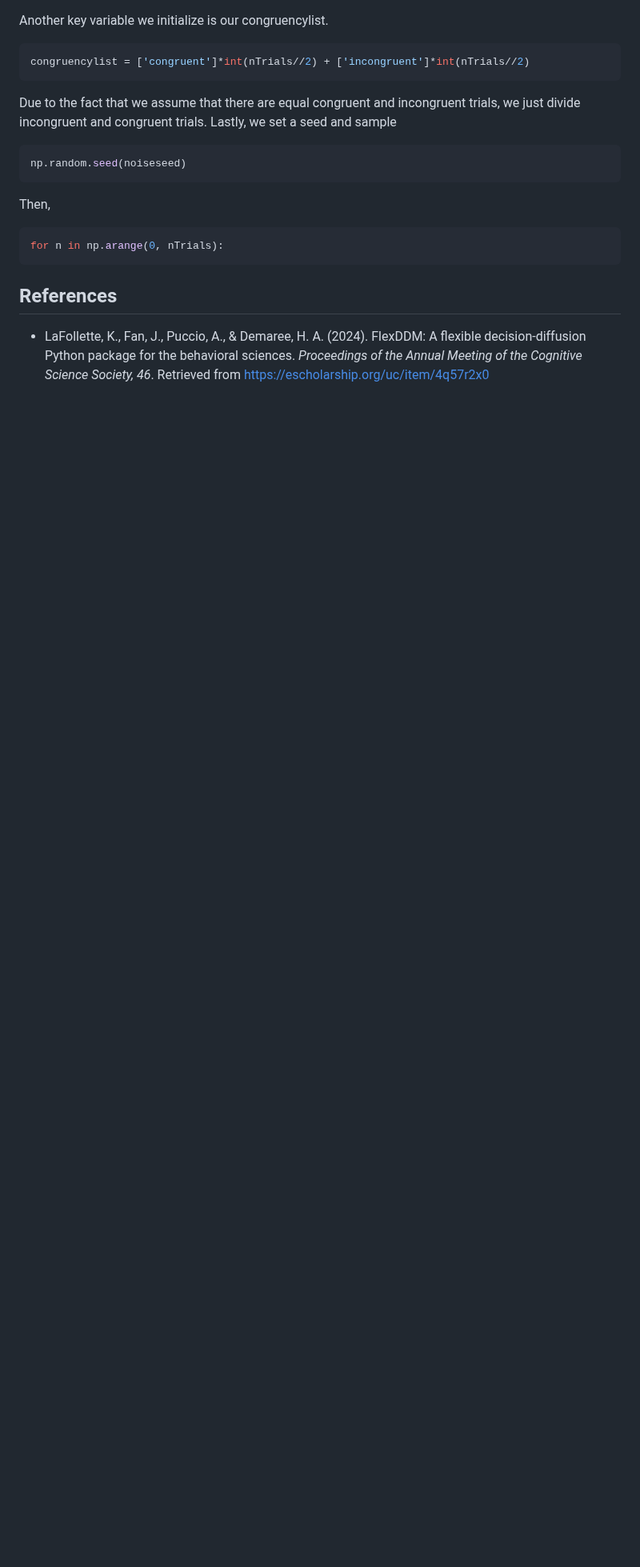
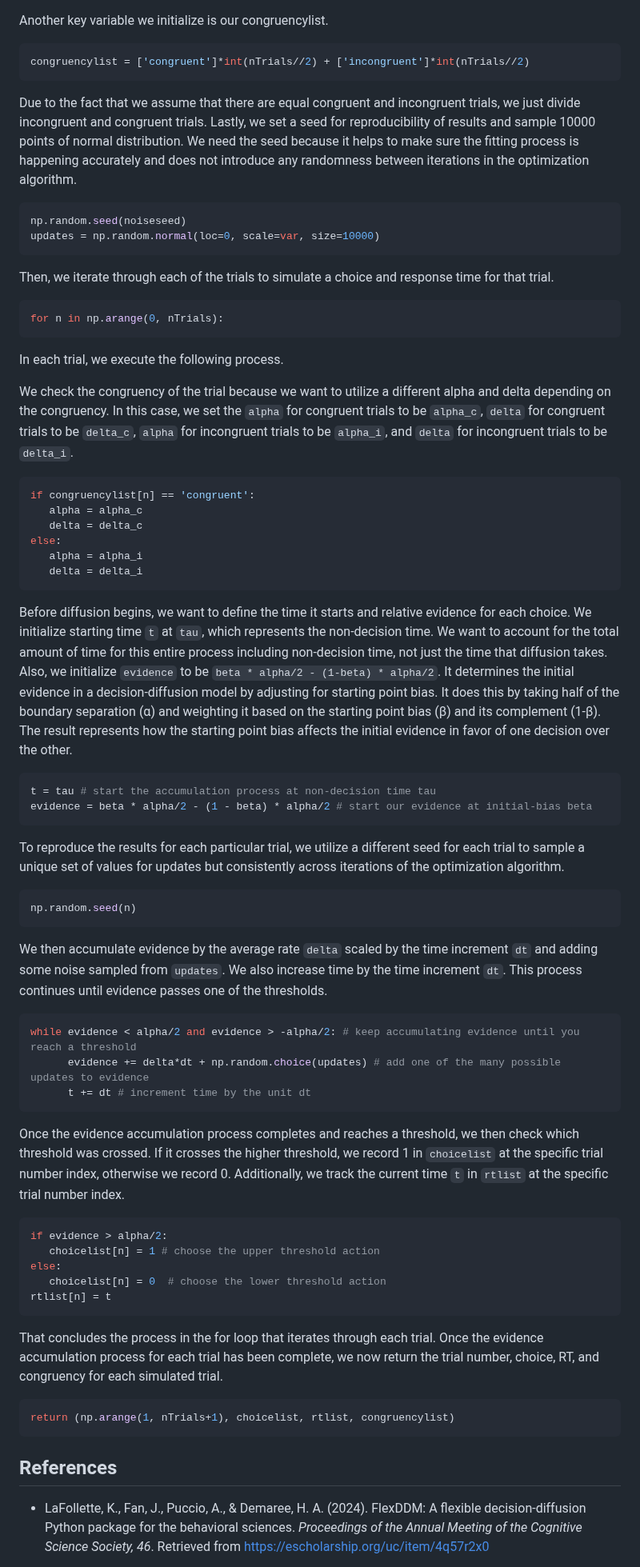
Before and after one commit to joyfan00/FlexDDM, a Markdown page: README.md, the part around one of its changes. Shown at 80% size. Rendered like a GitHub page; blank space fills up the shorter version.

````diff
--- a/README.md
+++ b/README.md
@@ -345,13 +345,57 @@ Another key variable we initialize is our congruencylist.
 ```py
 congruencylist = ['congruent']*int(nTrials//2) + ['incongruent']*int(nTrials//2)
 ```
-Due to the fact that we assume that there are equal congruent and incongruent trials, we just divide incongruent and congruent trials. Lastly, we set a seed and sample
+Due to the fact that we assume that there are equal congruent and incongruent trials, we just divide incongruent and congruent trials. Lastly, we set a seed for reproducibility of results and sample 10000 points of normal distribution. We need the seed because it helps to make sure the fitting process is happening accurately and does not introduce any randomness between iterations in the optimization algorithm.
 ```py
 np.random.seed(noiseseed)
+updates = np.random.normal(loc=0, scale=var, size=10000)
 ```
-Then,
+Then, we iterate through each of the trials to simulate a choice and response time for that trial.
 ```py
 for n in np.arange(0, nTrials):
+```
+In each trial, we execute the following process.
+
+We check the congruency of the trial because we want to utilize a different alpha and delta depending on the congruency. In this case, we set the `alpha` for congruent trials to be `alpha_c`, `delta` for congruent trials to be `delta_c`, `alpha` for incongruent trials to be `alpha_i`, and `delta` for incongruent trials to be `delta_i`.
+```py
+if congruencylist[n] == 'congruent':
+   alpha = alpha_c
+   delta = delta_c
+else:
+   alpha = alpha_i
+   delta = delta_i
+```
+
+Before diffusion begins, we want to define the time it starts and relative evidence for each choice. We initialize starting time `t` at `tau`, which represents the non-decision time. We want to account for the total amount of time for this entire process including non-decision time, not just the time that diffusion takes. Also, we initialize `evidence` to be `beta * alpha/2 - (1-beta) * alpha/2`. It determines the initial evidence in a decision-diffusion model by adjusting for starting point bias. It does this by taking half of the boundary separation (α) and weighting it based on the starting point bias (β) and its complement (1-β). The result represents how the starting point bias affects the initial evidence in favor of one decision over the other.
+```py
+t = tau # start the accumulation process at non-decision time tau
+evidence = beta * alpha/2 - (1 - beta) * alpha/2 # start our evidence at initial-bias beta
+```
+
+To reproduce the results for each particular trial, we utilize a different seed for each trial to sample a unique set of values for updates but consistently across iterations of the optimization algorithm.
+```py
+np.random.seed(n)
+```
+
+We then accumulate evidence by the average rate `delta` scaled by the time increment `dt` and adding some noise sampled from `updates`. We also increase time by the time increment `dt`. This process continues until evidence passes one of the thresholds.
+```py
+while evidence < alpha/2 and evidence > -alpha/2: # keep accumulating evidence until you reach a threshold
+      evidence += delta*dt + np.random.choice(updates) # add one of the many possible updates to evidence
+      t += dt # increment time by the unit dt
+```
+
+Once the evidence accumulation process completes and reaches a threshold, we then check which threshold was crossed. If it crosses the higher threshold, we record 1 in `choicelist` at the specific trial number index, otherwise we record 0. Additionally, we track the current time `t` in `rtlist` at the specific trial number index.
+```py
+if evidence > alpha/2:
+   choicelist[n] = 1 # choose the upper threshold action
+else:
+   choicelist[n] = 0  # choose the lower threshold action
+rtlist[n] = t
+```
+
+That concludes the process in the for loop that iterates through each trial. Once the evidence accumulation process for each trial has been complete, we now return the trial number, choice, RT, and congruency for each simulated trial.
+```py
+return (np.arange(1, nTrials+1), choicelist, rtlist, congruencylist)
 ```
 
 
````
Also changed, not shown: other parts of README.md (+4 -4 lines).
